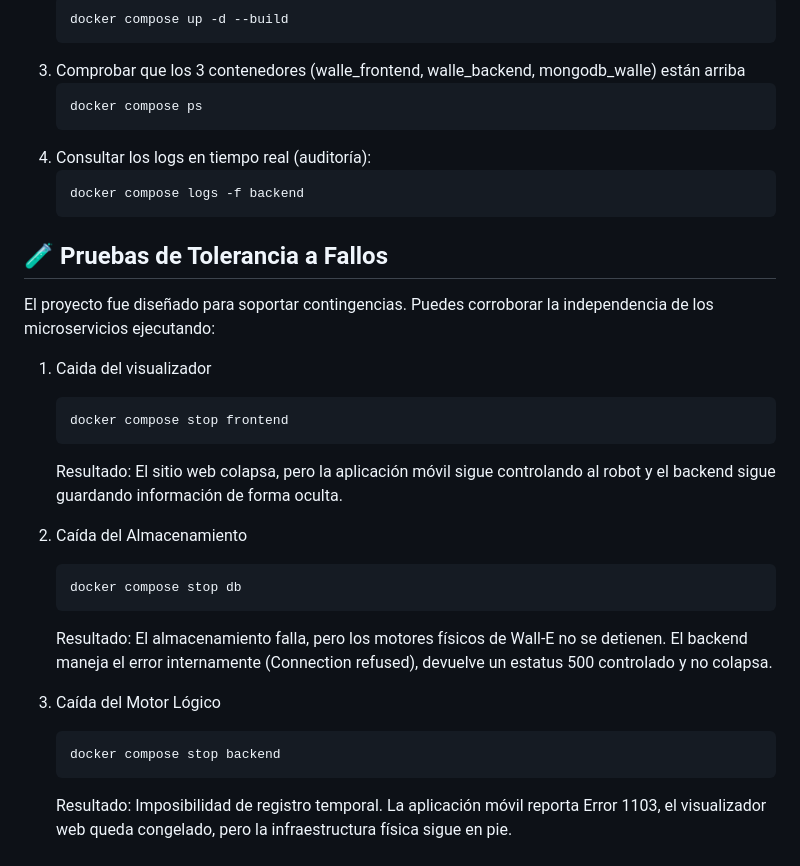
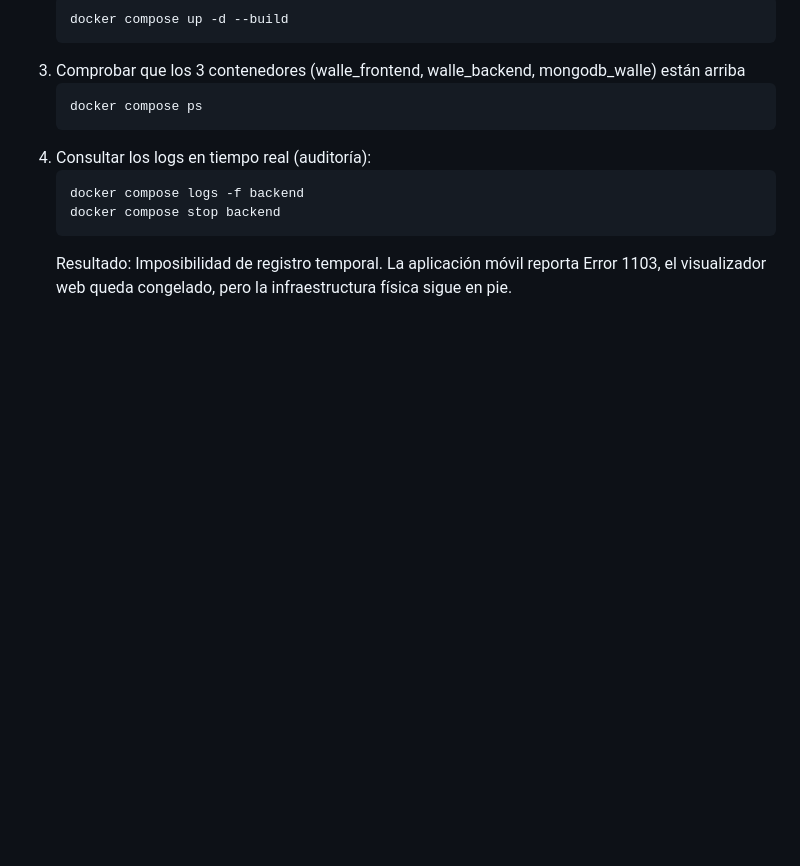
Before and after one commit to Javr33/wallee-server, a Markdown page: README.MD, the part around the change. Drawn GitHub-style; blank space fills up the shorter version.

````diff
--- a/README.MD
+++ b/README.MD
@@ -78,23 +78,6 @@ El backend procesa y audita el tráfico bajo el puerto `5000`.
 4. Consultar los logs en tiempo real (auditoría):
     ```bash
     docker compose logs -f backend
-## 🧪 Pruebas de Tolerancia a Fallos
-El proyecto fue diseñado para soportar contingencias. Puedes corroborar la independencia de los microservicios ejecutando:
-
-1. Caida del visualizador
-   ```bash
-   docker compose stop frontend
-   ```
-   Resultado: El sitio web colapsa, pero la aplicación móvil sigue controlando al robot y el backend sigue guardando información de forma oculta.
-
-2. Caída del Almacenamiento
-    ```bash
-   docker compose stop db
-   ```
-   Resultado: El almacenamiento falla, pero los motores físicos de Wall-E no se detienen. El backend maneja el error internamente (Connection refused), devuelve un estatus 500 controlado y no colapsa.
-
-3. Caída del Motor Lógico
-    ```bash
    docker compose stop backend
    ```
    Resultado: Imposibilidad de registro temporal. La aplicación móvil reporta Error 1103, el visualizador web queda congelado, pero la infraestructura física sigue en pie.
````
